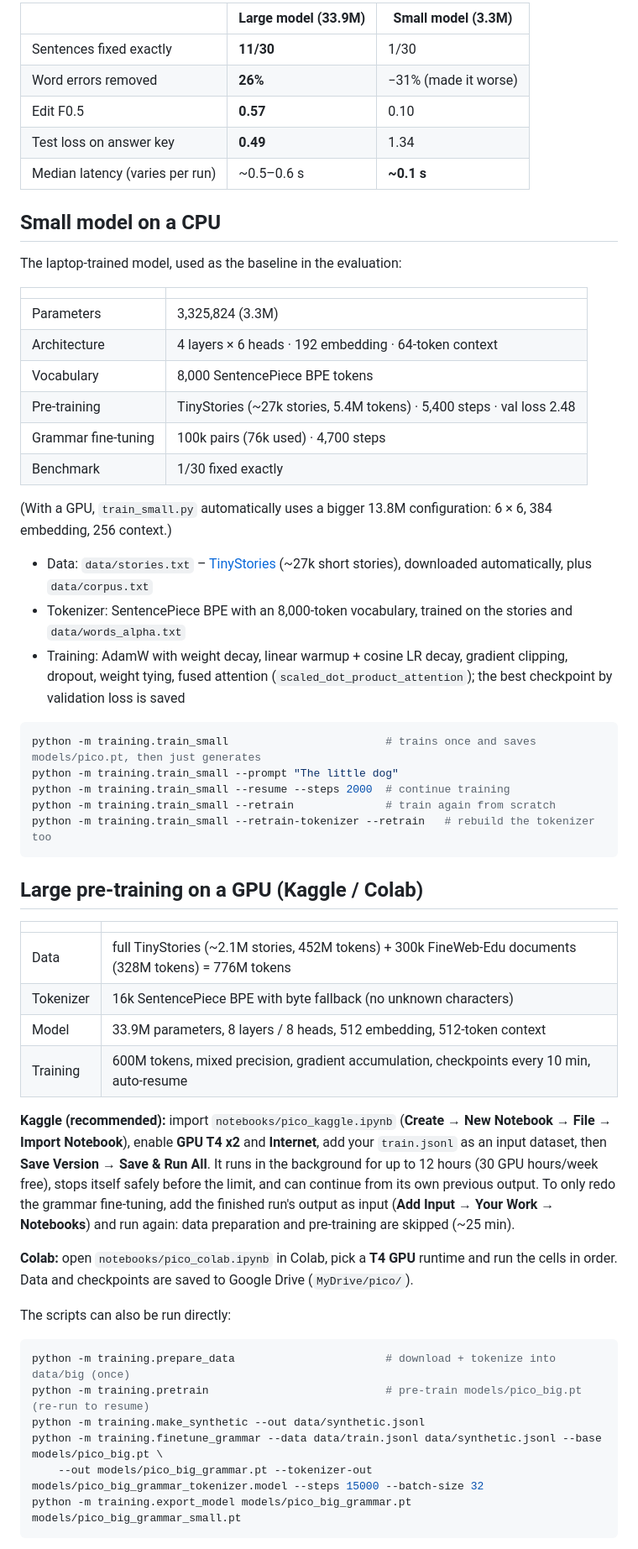
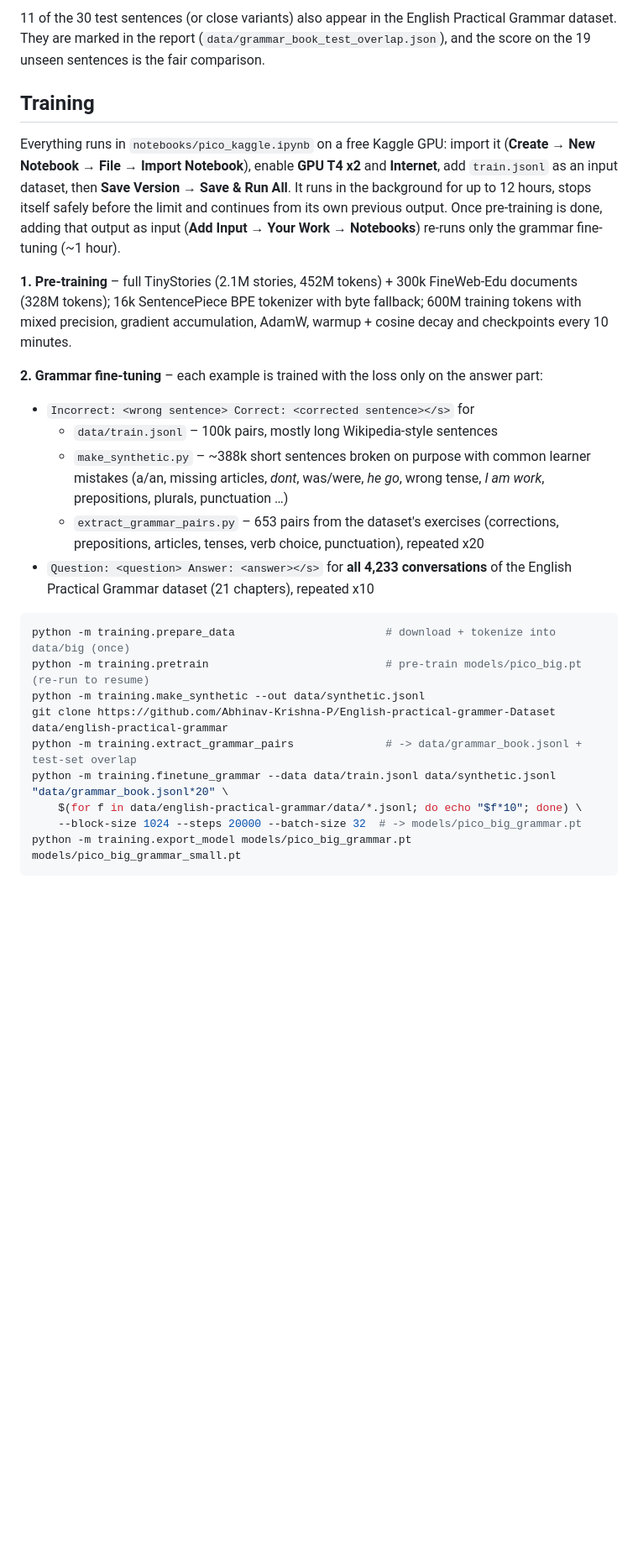
Before and after one commit to Abhinav-Krishna-P/Pico-Next_Token_Predictor, a Markdown page: README.md, the part around one of its changes. Shown at 84% size. GitHub-like rendering; blank space fills up the shorter version.

````diff
--- a/README.md
+++ b/README.md
@@ -112,66 +124,40 @@ Current results (30 sentences, laptop CPU):
 
-| | Large model (33.9M) | Small model (3.3M) |
-|---|---|---|
-| Sentences fixed exactly | **11/30** | 1/30 |
-| Word errors removed | **26%** | −31% (made it worse) |
-| Edit F0.5 | **0.57** | 0.10 |
-| Test loss on answer key | **0.49** | 1.34 |
-| Median latency (varies per run) | ~0.5–0.6 s | **~0.1 s** |
+11 of the 30 test sentences (or close variants) also appear in the English Practical Grammar dataset. They are
+marked in the report (`data/grammar_book_test_overlap.json`), and the score on the 19 unseen sentences is the
+fair comparison.
 
-## Small model on a CPU
+## Training
 
-The laptop-trained model, used as the baseline in the evaluation:
+Everything runs in `notebooks/pico_kaggle.ipynb` on a free Kaggle GPU: import it (**Create → New Notebook → File →
+Import Notebook**), enable **GPU T4 x2** and **Internet**, add `train.jsonl` as an input dataset, then **Save Version →
+Save & Run All**. It runs in the background for up to 12 hours, stops itself safely before the limit and continues
+from its own previous output. Once pre-training is done, adding that output as input (**Add Input → Your Work →
+Notebooks**) re-runs only the grammar fine-tuning (~1 hour).
 
-| | |
-|---|---|
-| Parameters | 3,325,824 (3.3M) |
-| Architecture | 4 layers × 6 heads · 192 embedding · 64-token context |
-| Vocabulary | 8,000 SentencePiece BPE tokens |
-| Pre-training | TinyStories (~27k stories, 5.4M tokens) · 5,400 steps · val loss 2.48 |
-| Grammar fine-tuning | 100k pairs (76k used) · 4,700 steps |
-| Benchmark | 1/30 fixed exactly |
+**1. Pre-training** – full TinyStories (2.1M stories, 452M tokens) + 300k FineWeb-Edu documents (328M tokens);
+16k SentencePiece BPE tokenizer with byte fallback; 600M training tokens with mixed precision, gradient accumulation,
+AdamW, warmup + cosine decay and checkpoints every 10 minutes.
 
-(With a GPU, `train_small.py` automatically uses a bigger 13.8M configuration: 6 × 6, 384 embedding, 256 context.)
+**2. Grammar fine-tuning** – each example is trained with the loss only on the answer part:
 
-- Data: `data/stories.txt` – [TinyStories](https://huggingface.co/datasets/roneneldan/TinyStories) (~27k short stories), downloaded automatically, plus `data/corpus.txt`
-- Tokenizer: SentencePiece BPE with an 8,000-token vocabulary, trained on the stories and `data/words_alpha.txt`
-- Training: AdamW with weight decay, linear warmup + cosine LR decay, gradient clipping, dropout, weight tying, fused attention (`scaled_dot_product_attention`); the best checkpoint by validation loss is saved
-
-```bash
-python -m training.train_small                        # trains once and saves models/pico.pt, then just generates
-python -m training.train_small --prompt "The little dog"
-python -m training.train_small --resume --steps 2000  # continue training
-python -m training.train_small --retrain              # train again from scratch
-python -m training.train_small --retrain-tokenizer --retrain   # rebuild the tokenizer too
-```
-
-## Large pre-training on a GPU (Kaggle / Colab)
-
-| | |
-|---|---|
-| Data | full TinyStories (~2.1M stories, 452M tokens) + 300k FineWeb-Edu documents (328M tokens) = 776M tokens |
-| Tokenizer | 16k SentencePiece BPE with byte fallback (no unknown characters) |
-| Model | 33.9M parameters, 8 layers / 8 heads, 512 embedding, 512-token context |
-| Training | 600M tokens, mixed precision, gradient accumulation, checkpoints every 10 min, auto-resume |
-
-**Kaggle (recommended):** import `notebooks/pico_kaggle.ipynb` (**Create → New Notebook → File → Import Notebook**),
-enable **GPU T4 x2** and **Internet**, add your `train.jsonl` as an input dataset, then
-**Save Version → Save & Run All**. It runs in the background for up to 12 hours (30 GPU hours/week free),
-stops itself safely before the limit, and can continue from its own previous output. To only redo the grammar
-fine-tuning, add the finished run's output as input (**Add Input → Your Work → Notebooks**) and run again:
-data preparation and pre-training are skipped (~25 min).
-
-**Colab:** open `notebooks/pico_colab.ipynb` in Colab, pick a **T4 GPU** runtime and run the cells in order.
-Data and checkpoints are saved to Google Drive (`MyDrive/pico/`).
-
-The scripts can also be run directly:
+- `Incorrect: <wrong sentence> Correct: <corrected sentence></s>` for
+  - `data/train.jsonl` – 100k pairs, mostly long Wikipedia-style sentences
+  - `make_synthetic.py` – ~388k short sentences broken on purpose with common learner mistakes (a/an, missing
+    articles, *dont*, was/were, *he go*, wrong tense, *I am work*, prepositions, plurals, punctuation …)
+  - `extract_grammar_pairs.py` – 653 pairs from the dataset's exercises (corrections, prepositions, articles,
+    tenses, verb choice, punctuation), repeated x20
+- `Question: <question> Answer: <answer></s>` for **all 4,233 conversations** of the English Practical Grammar
+  dataset (21 chapters), repeated x10
 
 ```bash
 python -m training.prepare_data                       # download + tokenize into data/big (once)
 python -m training.pretrain                           # pre-train models/pico_big.pt (re-run to resume)
 python -m training.make_synthetic --out data/synthetic.jsonl
-python -m training.finetune_grammar --data data/train.jsonl data/synthetic.jsonl --base models/pico_big.pt \
-    --out models/pico_big_grammar.pt --tokenizer-out models/pico_big_grammar_tokenizer.model --steps 15000 --batch-size 32
+git clone https://github.com/Abhinav-Krishna-P/English-practical-grammer-Dataset data/english-practical-grammar
+python -m training.extract_grammar_pairs              # -> data/grammar_book.jsonl + test-set overlap
+python -m training.finetune_grammar --data data/train.jsonl data/synthetic.jsonl "data/grammar_book.jsonl*20" \
+    $(for f in data/english-practical-grammar/data/*.jsonl; do echo "$f*10"; done) \
+    --block-size 1024 --steps 20000 --batch-size 32  # -> models/pico_big_grammar.pt
 python -m training.export_model models/pico_big_grammar.pt models/pico_big_grammar_small.pt
 ```
 
````
Also changed, not shown: other parts of README.md (+71 -83 lines), assets/poster.png, 20 other files.
